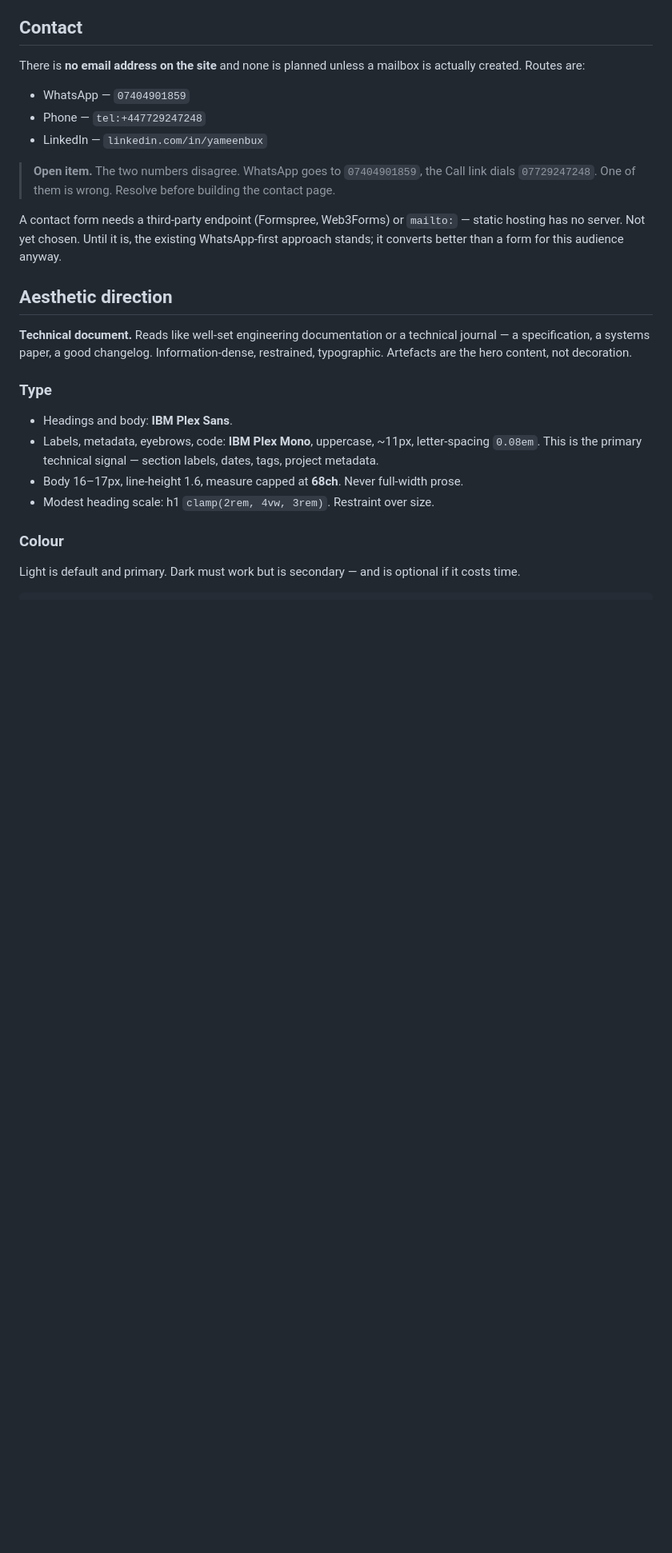
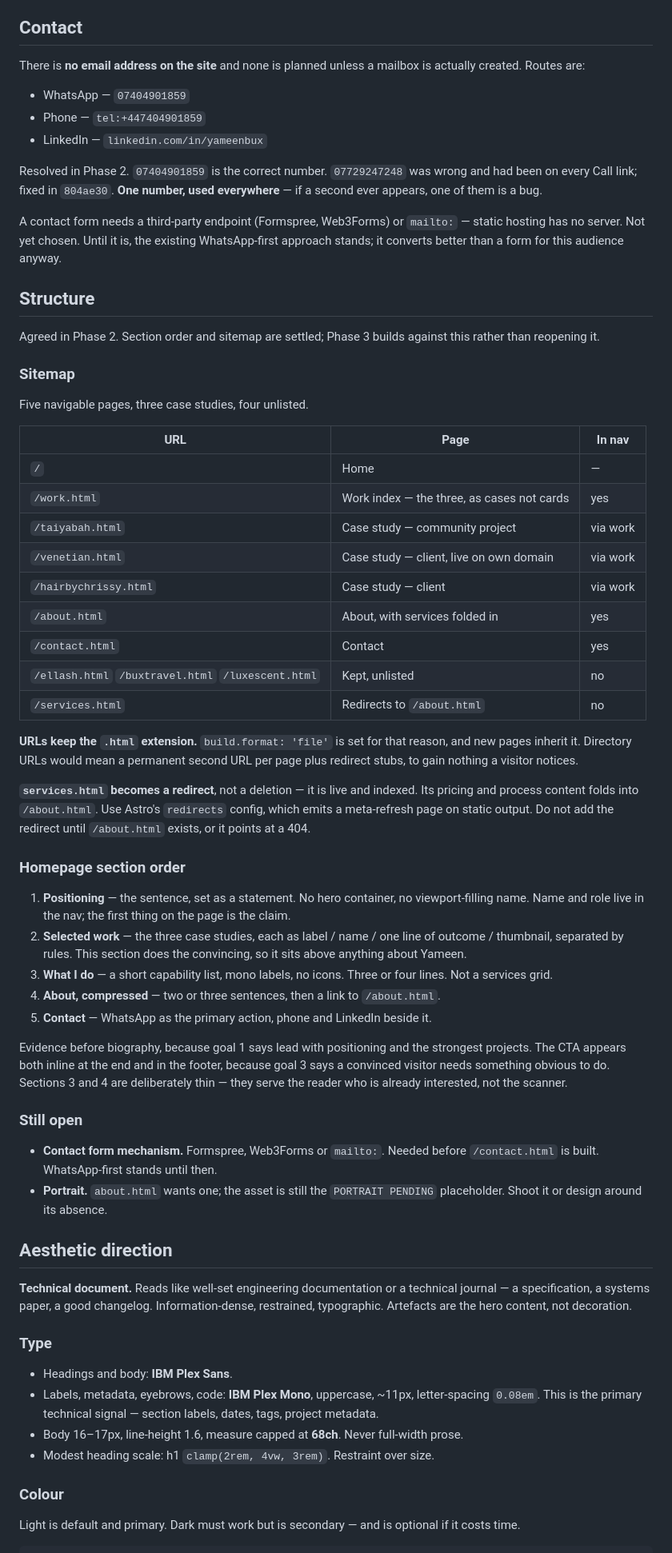
Before and after one commit to yameenbux/ysbdesignsportfolio, a Markdown page: CLAUDE.md, the part around one of its changes. Shown at 80% size. Rendered like a GitHub page; blank space fills up the shorter version.

Commit message:
Record the agreed Phase 2 structure
Sitemap and homepage section order settled, plus the three decisions that
were blocking them.

Positioning widened. The handover line stopped at "brand, site and hosting",
which the work contradicts — Taiyabah alone is serverless backends, a PWA,
CI/CD and digital signage. It now reads "the website, the software behind it
and the hosting it runs on", which carries the breadth without becoming the
stack list the old site led with.

services.html folds into about. It becomes a redirect rather than a deletion,
since it is live and indexed — and the redirect must wait until about.html
exists or it points at a 404.

Phone number resolved: 07404901859 throughout.

URLs keep the .html extension. Directory URLs would buy a permanent second
URL per page and a set of redirect stubs, in exchange for something no
visitor notices.

Two items stay open and are named as such: the contact form mechanism, and
the portrait, which is still a placeholder.

```diff
--- a/CLAUDE.md
+++ b/CLAUDE.md
@@ -111,17 +109,74 @@ There is **no email address on the site** and none is planned unless a mailbox
 is actually created. Routes are:
 
 - WhatsApp — `07404901859`
-- Phone — `tel:+447729247248`
+- Phone — `tel:+447404901859`
 - LinkedIn — `linkedin.com/in/yameenbux`
 
-> **Open item.** The two numbers disagree. WhatsApp goes to `07404901859`,
-> the Call link dials `07729247248`. One of them is wrong. Resolve before
-> building the contact page.
+Resolved in Phase 2. `07404901859` is the correct number. `07729247248` was
+wrong and had been on every Call link; fixed in `804ae30`. **One number, used
+everywhere** — if a second ever appears, one of them is a bug.
 
 A contact form needs a third-party endpoint (Formspree, Web3Forms) or
 `mailto:` — static hosting has no server. Not yet chosen. Until it is, the
 existing WhatsApp-first approach stands; it converts better than a form for
 this audience anyway.
+
+## Structure
+
+Agreed in Phase 2. Section order and sitemap are settled; Phase 3 builds
+against this rather than reopening it.
+
+### Sitemap
+
+Five navigable pages, three case studies, four unlisted.
+
+| URL | Page | In nav |
+|---|---|---|
+| `/` | Home | — |
+| `/work.html` | Work index — the three, as cases not cards | yes |
+| `/taiyabah.html` | Case study — community project | via work |
+| `/venetian.html` | Case study — client, live on own domain | via work |
+| `/hairbychrissy.html` | Case study — client | via work |
+| `/about.html` | About, with services folded in | yes |
+| `/contact.html` | Contact | yes |
+| `/ellash.html` `/buxtravel.html` `/luxescent.html` | Kept, unlisted | no |
+| `/services.html` | Redirects to `/about.html` | no |
+
+**URLs keep the `.html` extension.** `build.format: 'file'` is set for that
+reason, and new pages inherit it. Directory URLs would mean a permanent second
+URL per page plus redirect stubs, to gain nothing a visitor notices.
+
+**`services.html` becomes a redirect**, not a deletion — it is live and
+indexed. Its pricing and process content folds into `/about.html`. Use Astro's
+`redirects` config, which emits a meta-refresh page on static output. Do not
+add the redirect until `/about.html` exists, or it points at a 404.
+
+### Homepage section order
+
+1. **Positioning** — the sentence, set as a statement. No hero container, no
+   viewport-filling name. Name and role live in the nav; the first thing on
+   the page is the claim.
+2. **Selected work** — the three case studies, each as label / name / one line
+   of outcome / thumbnail, separated by rules. This section does the
+   convincing, so it sits above anything about Yameen.
+3. **What I do** — a short capability list, mono labels, no icons. Three or
+   four lines. Not a services grid.
+4. **About, compressed** — two or three sentences, then a link to
+   `/about.html`.
+5. **Contact** — WhatsApp as the primary action, phone and LinkedIn beside it.
+
+Evidence before biography, because goal 1 says lead with positioning and the
+strongest projects. The CTA appears both inline at the end and in the footer,
+because goal 3 says a convinced visitor needs something obvious to do.
+Sections 3 and 4 are deliberately thin — they serve the reader who is already
+interested, not the scanner.
+
+### Still open
+
+- **Contact form mechanism.** Formspree, Web3Forms or `mailto:`. Needed before
+  `/contact.html` is built. WhatsApp-first stands until then.
+- **Portrait.** `about.html` wants one; the asset is still the
+  `PORTRAIT PENDING` placeholder. Shoot it or design around its absence.
 
 ## Aesthetic direction
 
```
Also changed, not shown: other parts of CLAUDE.md (+9 -11 lines).
